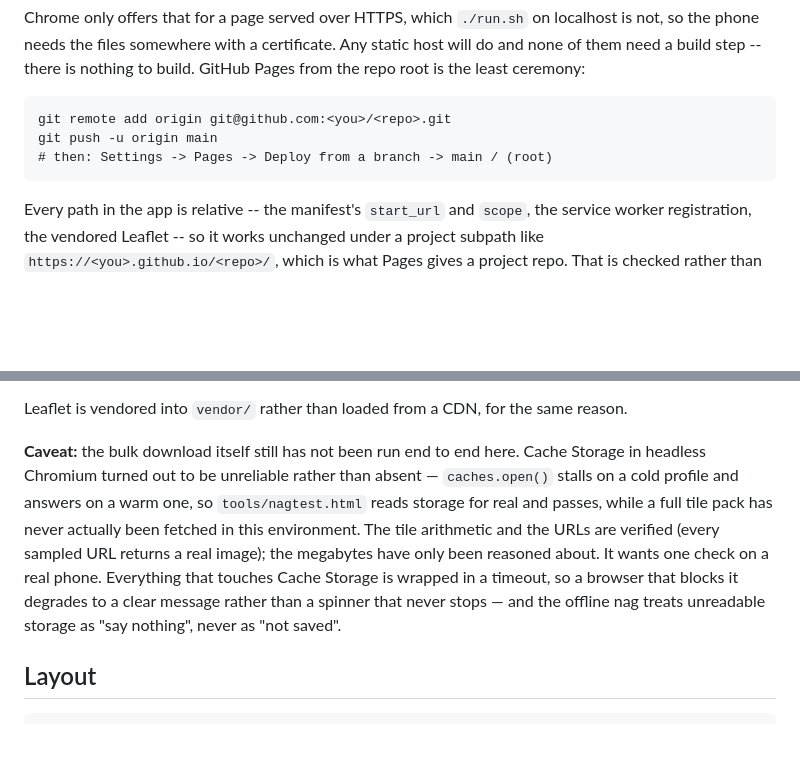
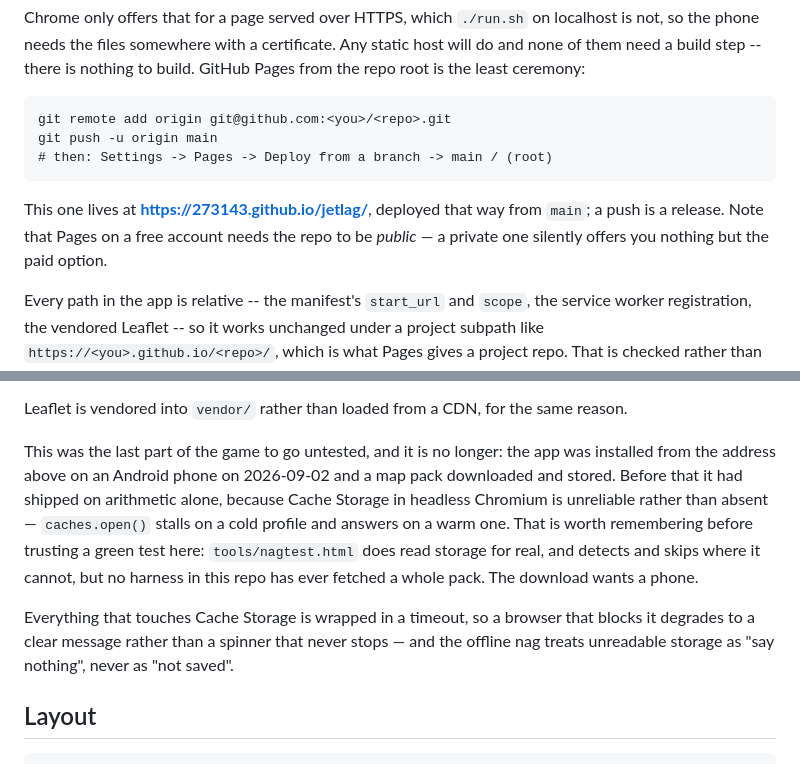
Before and after one commit to 273143/jetlag, a Markdown page: README.md, 2 parts joined by grey strips. Rendered like a GitHub page; blank space fills up the shorter version.

Commit message:
README: the offline download has now been run on a real phone
It was the last untested path in the game. Cache Storage in headless
Chromium is unreliable rather than absent -- caches.open() stalls on a cold
profile and answers on a warm one -- so nagtest.html reads storage for real
but no harness here has ever fetched a whole tile pack. That shipped on
arithmetic alone. Installed from Pages on an Android phone and a map pack
saved, so the caveat can say what happened instead of what was hoped.

Also records the live URL, and the trap that Pages on a free account needs
a public repo and says nothing useful when the repo is private.

Co-Authored-By: Claude Opus 5 <noreply@anthropic.com>
Claude-Session: https://claude.ai/code/session_0189yCx3igbL6pdsrUxA53eZ

````diff
--- a/README.md
+++ b/README.md
@@ -453,6 +453,10 @@ git push -u origin main
 # then: Settings -> Pages -> Deploy from a branch -> main / (root)
 ```
 
+This one lives at **https://273143.github.io/jetlag/**, deployed that way from
+`main`; a push is a release. Note that Pages on a free account needs the repo
+to be *public* — a private one silently offers you nothing but the paid option.
+
 Every path in the app is relative -- the manifest's `start_url` and `scope`,
 the service worker registration, the vendored Leaflet -- so it works unchanged
 under a project subpath like `https://<you>.github.io/<repo>/`, which is what
@@ -491,16 +495,19 @@ thousand tiles per zoom level and rising.
 Leaflet is vendored into `vendor/` rather than loaded from a CDN, for the same
 reason.
 
-**Caveat:** the bulk download itself still has not been run end to end here.
-Cache Storage in headless Chromium turned out to be unreliable rather than
-absent — `caches.open()` stalls on a cold profile and answers on a warm one, so
-`tools/nagtest.html` reads storage for real and passes, while a full tile pack
-has never actually been fetched in this environment. The tile arithmetic and
-the URLs are verified (every sampled URL returns a real image); the megabytes
-have only been reasoned about. It wants one check on a real phone. Everything
-that touches Cache Storage is wrapped in a timeout, so a browser that blocks it
-degrades to a clear message rather than a spinner that never stops — and the
-offline nag treats unreadable storage as "say nothing", never as "not saved".
+This was the last part of the game to go untested, and it is no longer: the
+app was installed from the address above on an Android phone on 2026-09-02 and
+a map pack downloaded and stored. Before that it had shipped on arithmetic
+alone, because Cache Storage in headless Chromium is unreliable rather than
+absent — `caches.open()` stalls on a cold profile and answers on a warm one.
+That is worth remembering before trusting a green test here: `tools/nagtest.html`
+does read storage for real, and detects and skips where it cannot, but no
+harness in this repo has ever fetched a whole pack. The download wants a phone.
+
+Everything that touches Cache Storage is wrapped in a timeout, so a browser
+that blocks it degrades to a clear message rather than a spinner that never
+stops — and the offline nag treats unreadable storage as "say nothing", never
+as "not saved".
 
 ## Layout
 
````
